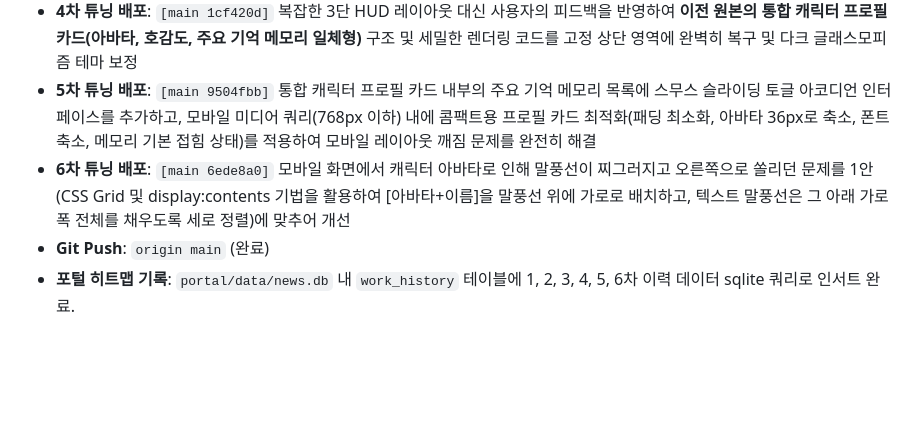
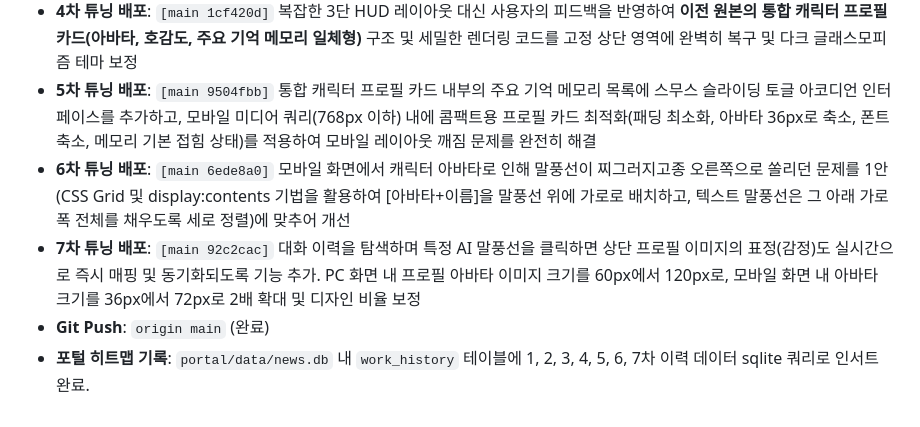
Before and after one commit to onmiso-hash/onnamu-project, a Markdown page: history/STUDIO_UI_REDESIGN_20260604.md, the part around the change. Drawn GitHub-style; blank space fills up the shorter version.

Commit message:
문서: 7차 튜닝 배포 내역 문서 최신화

```diff
--- a/history/STUDIO_UI_REDESIGN_20260604.md
+++ b/history/STUDIO_UI_REDESIGN_20260604.md
@@ -52,6 +52,7 @@
 - **3차 튜닝 배포**: `[main 20ec818]` `style.css` 내 `.memory-accordion-content.hidden`을 `.collapsed`로 변경하여 아코디언 스무스 슬라이딩 동작이 완전히 작동하도록 누락 버그 패치
 - **4차 튜닝 배포**: `[main 1cf420d]` 복잡한 3단 HUD 레이아웃 대신 사용자의 피드백을 반영하여 **이전 원본의 통합 캐릭터 프로필 카드(아바타, 호감도, 주요 기억 메모리 일체형)** 구조 및 세밀한 렌더링 코드를 고정 상단 영역에 완벽히 복구 및 다크 글래스모피즘 테마 보정
 - **5차 튜닝 배포**: `[main 9504fbb]` 통합 캐릭터 프로필 카드 내부의 주요 기억 메모리 목록에 스무스 슬라이딩 토글 아코디언 인터페이스를 추가하고, 모바일 미디어 쿼리(768px 이하) 내에 콤팩트용 프로필 카드 최적화(패딩 최소화, 아바타 36px로 축소, 폰트 축소, 메모리 기본 접힘 상태)를 적용하여 모바일 레이아웃 깨짐 문제를 완전히 해결
-- **6차 튜닝 배포**: `[main 6ede8a0]` 모바일 화면에서 캐릭터 아바타로 인해 말풍선이 찌그러지고 오른쪽으로 쏠리던 문제를 1안(CSS Grid 및 display:contents 기법을 활용하여 [아바타+이름]을 말풍선 위에 가로로 배치하고, 텍스트 말풍선은 그 아래 가로 폭 전체를 채우도록 세로 정렬)에 맞추어 개선
+- **6차 튜닝 배포**: `[main 6ede8a0]` 모바일 화면에서 캐릭터 아바타로 인해 말풍선이 찌그러지고종 오른쪽으로 쏠리던 문제를 1안(CSS Grid 및 display:contents 기법을 활용하여 [아바타+이름]을 말풍선 위에 가로로 배치하고, 텍스트 말풍선은 그 아래 가로 폭 전체를 채우도록 세로 정렬)에 맞추어 개선
+- **7차 튜닝 배포**: `[main 92c2cac]` 대화 이력을 탐색하며 특정 AI 말풍선을 클릭하면 상단 프로필 이미지의 표정(감정)도 실시간으로 즉시 매핑 및 동기화되도록 기능 추가. PC 화면 내 프로필 아바타 이미지 크기를 60px에서 120px로, 모바일 화면 내 아바타 크기를 36px에서 72px로 2배 확대 및 디자인 비율 보정
 - **Git Push**: `origin main` (완료)
-- **포털 히트맵 기록**: `portal/data/news.db` 내 `work_history` 테이블에 1, 2, 3, 4, 5, 6차 이력 데이터 sqlite 쿼리로 인서트 완료.
+- **포털 히트맵 기록**: `portal/data/news.db` 내 `work_history` 테이블에 1, 2, 3, 4, 5, 6, 7차 이력 데이터 sqlite 쿼리로 인서트 완료.
```
